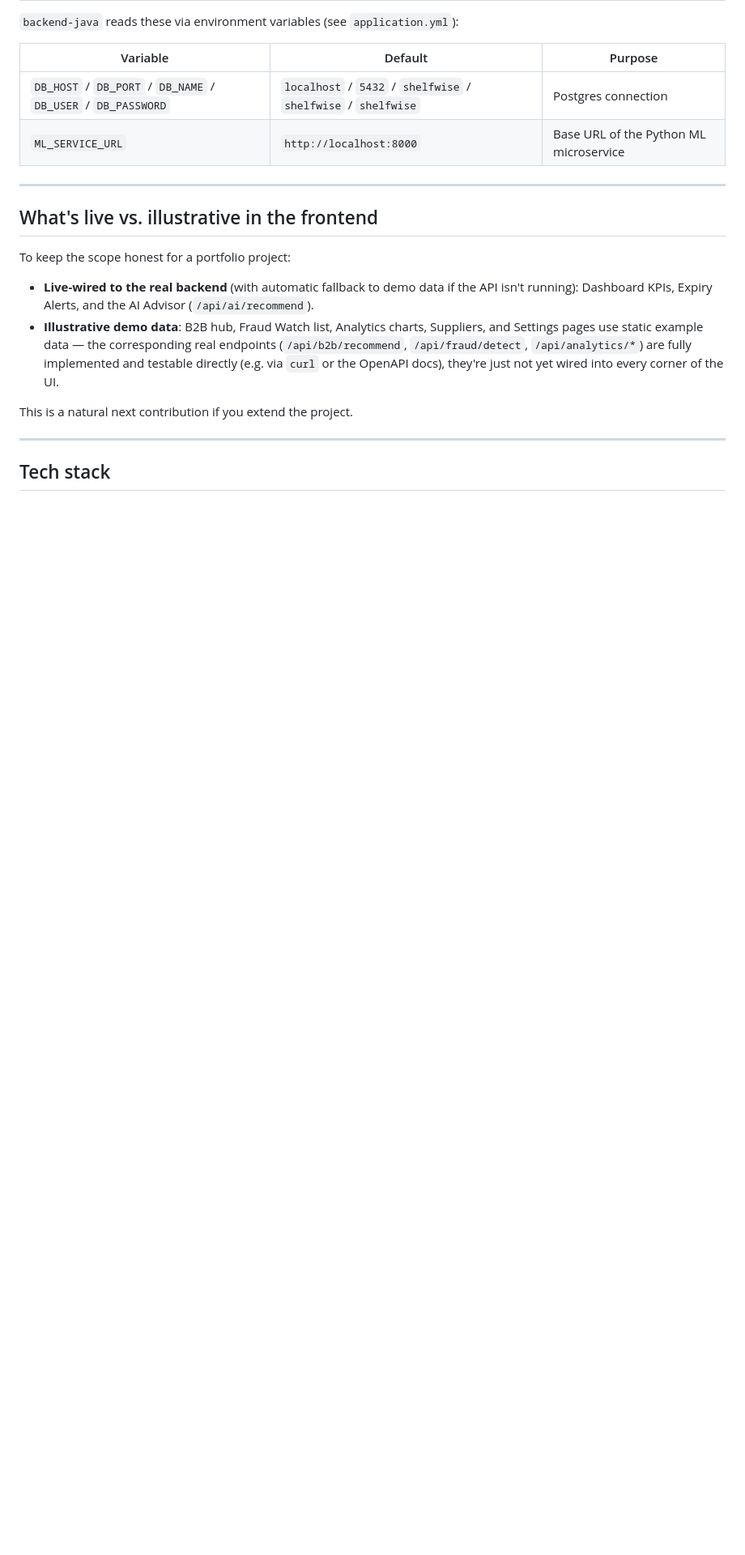
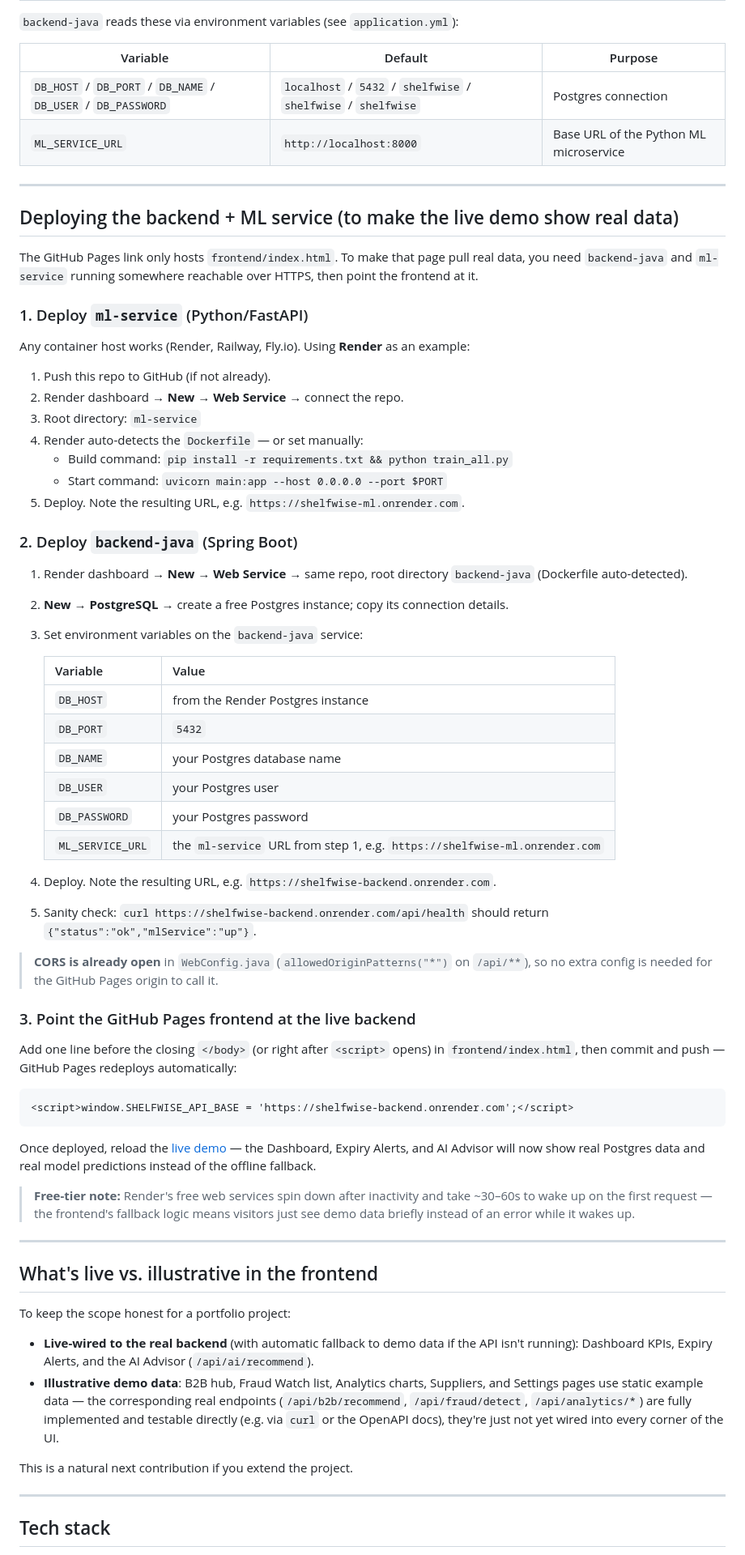
Before and after one commit to RishanthDeveloper/shelfwise-ai-erp, a Markdown page: README.md, the part around one of its changes. Shown at 81% size. GitHub-like rendering; blank space fills up the shorter version.

````diff
--- a/README.md
+++ b/README.md
@@ -181,6 +185,56 @@ Just open `frontend/index.html` in a browser. It talks to `http://localhost:8080
 
 ---
 
+## Deploying the backend + ML service (to make the live demo show real data)
+
+The GitHub Pages link only hosts `frontend/index.html`. To make that page pull real data, you need `backend-java` and `ml-service` running somewhere reachable over HTTPS, then point the frontend at it.
+
+### 1. Deploy `ml-service` (Python/FastAPI)
+
+Any container host works (Render, Railway, Fly.io). Using **Render** as an example:
+
+1. Push this repo to GitHub (if not already).
+2. Render dashboard → **New → Web Service** → connect the repo.
+3. Root directory: `ml-service`
+4. Render auto-detects the `Dockerfile` — or set manually:
+   - Build command: `pip install -r requirements.txt && python train_all.py`
+   - Start command: `uvicorn main:app --host 0.0.0.0 --port $PORT`
+5. Deploy. Note the resulting URL, e.g. `https://shelfwise-ml.onrender.com`.
+
+### 2. Deploy `backend-java` (Spring Boot)
+
+1. Render dashboard → **New → Web Service** → same repo, root directory `backend-java` (Dockerfile auto-detected).
+2. **New → PostgreSQL** → create a free Postgres instance; copy its connection details.
+3. Set environment variables on the `backend-java` service:
+
+   | Variable | Value |
+   |---|---|
+   | `DB_HOST` | from the Render Postgres instance |
+   | `DB_PORT` | `5432` |
+   | `DB_NAME` | your Postgres database name |
+   | `DB_USER` | your Postgres user |
+   | `DB_PASSWORD` | your Postgres password |
+   | `ML_SERVICE_URL` | the `ml-service` URL from step 1, e.g. `https://shelfwise-ml.onrender.com` |
+
+4. Deploy. Note the resulting URL, e.g. `https://shelfwise-backend.onrender.com`.
+5. Sanity check: `curl https://shelfwise-backend.onrender.com/api/health` should return `{"status":"ok","mlService":"up"}`.
+
+> **CORS is already open** in `WebConfig.java` (`allowedOriginPatterns("*")` on `/api/**`), so no extra config is needed for the GitHub Pages origin to call it.
+
+### 3. Point the GitHub Pages frontend at the live backend
+
+Add one line before the closing `</body>` (or right after `<script>` opens) in `frontend/index.html`, then commit and push — GitHub Pages redeploys automatically:
+
+```html
+<script>window.SHELFWISE_API_BASE = 'https://shelfwise-backend.onrender.com';</script>
+```
+
+Once deployed, reload the [live demo](https://rishanthdeveloper.github.io/shelfwise-ai-retail-erp/) — the Dashboard, Expiry Alerts, and AI Advisor will now show real Postgres data and real model predictions instead of the offline fallback.
+
+> **Free-tier note:** Render's free web services spin down after inactivity and take ~30–60s to wake up on the first request — the frontend's fallback logic means visitors just see demo data briefly instead of an error while it wakes up.
+
+---
+
 ## What's live vs. illustrative in the frontend
 
 To keep the scope honest for a portfolio project:
````
Also changed, not shown: other parts of README.md (+5 -1 lines).
